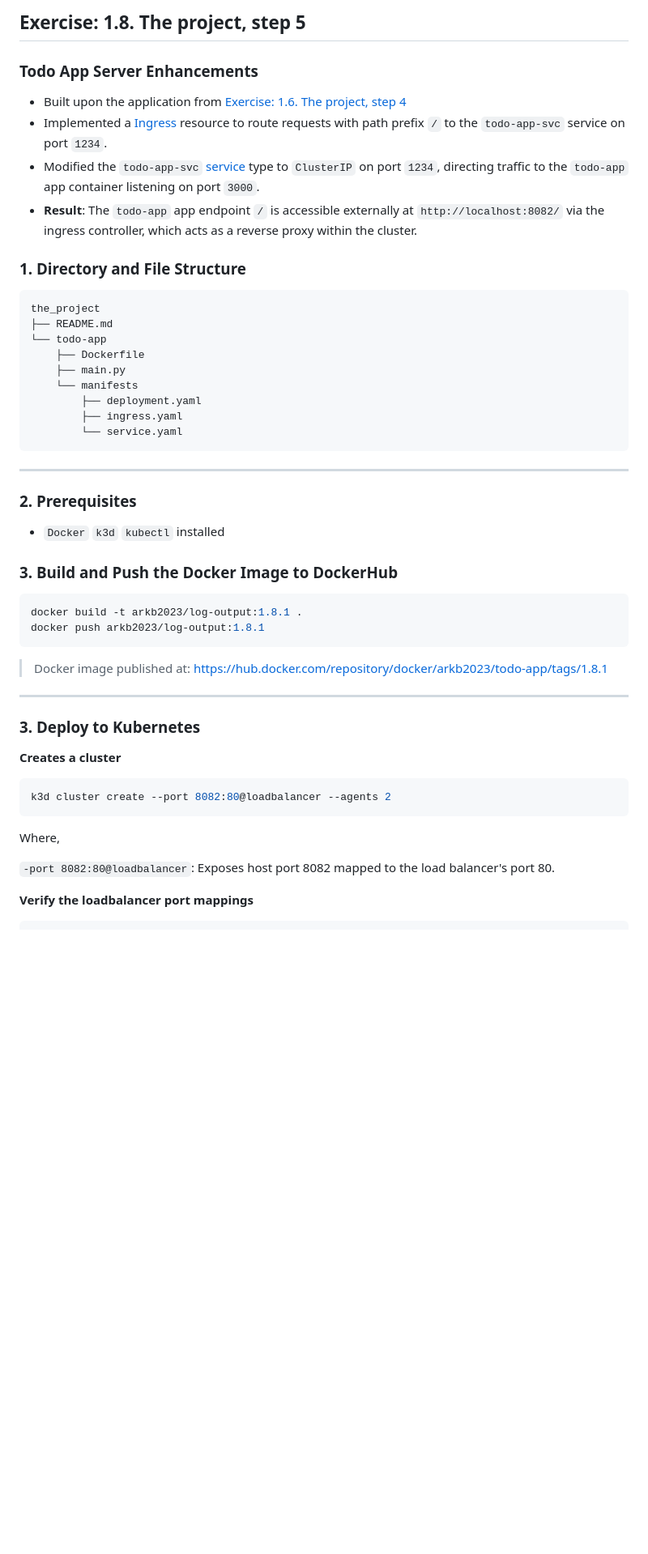
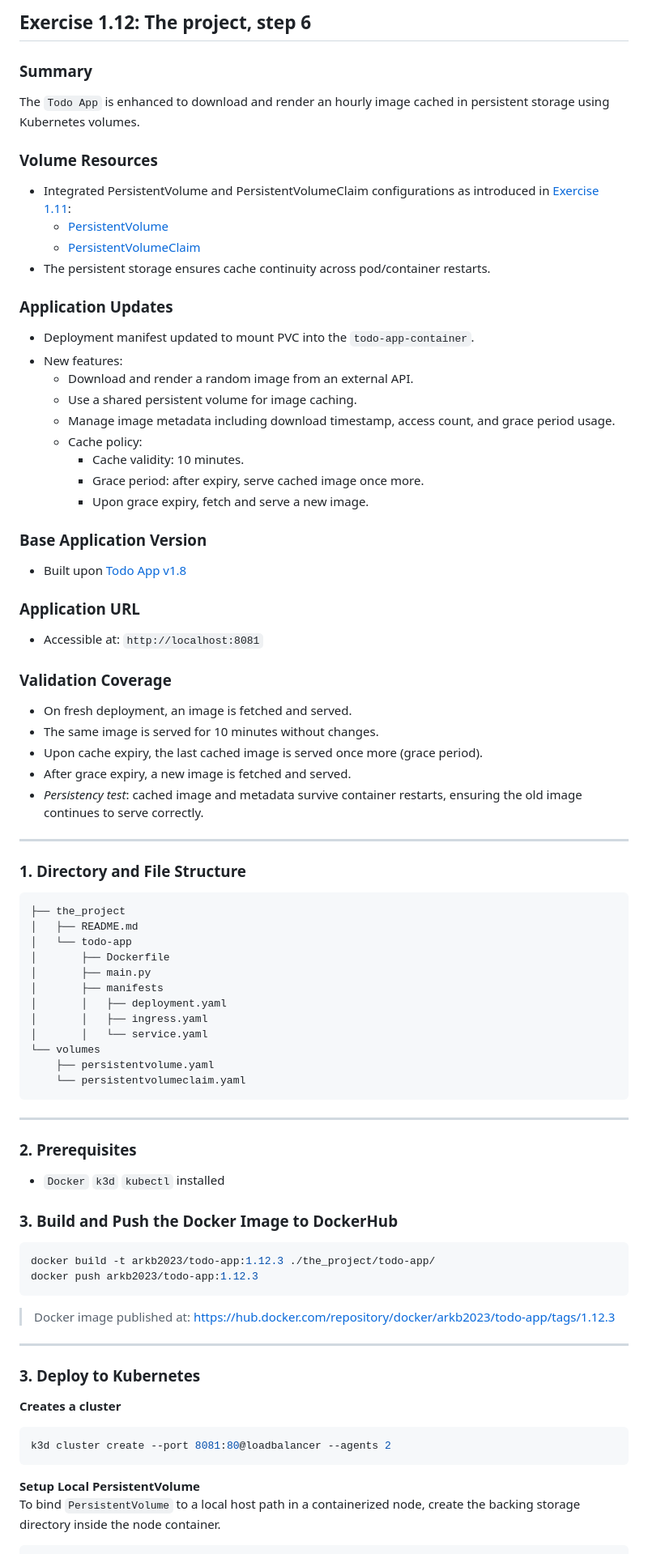
Before and after one commit to arkb2023/devops-kubernetes, a Markdown page: the_project/README.md, the part around the change printed below. Shown: that part at 81% size. Rendered like a GitHub page; blank space fills up the shorter version.

````diff
--- a/the_project/README.md
+++ b/the_project/README.md
@@ -1,39 +1,70 @@
-## Exercise: 1.8. The project, step 5
-### Todo App Server Enhancements
+## Exercise 1.12: The project, step 6
 
-- Built upon the application from [Exercise: 1.6. The project, step 4](https://github.com/arkb2023/devops-kubernetes/tree/1.6/the_project)
-- Implemented a [Ingress](./todo-app/manifests/ingress.yaml) resource to route requests with path prefix `/` to the `todo-app-svc` service on port `1234`.
-- Modified the `todo-app-svc` [service](./todo-app/manifests/service.yaml) type to `ClusterIP` on port `1234`, directing traffic to the `todo-app` app container listening on port `3000`.
-- **Result**: The `todo-app` app endpoint `/` is accessible externally at `http://localhost:8082/` via the ingress controller, which acts as a reverse proxy within the cluster.
+### Summary
+The `Todo App` is enhanced to download and render an hourly image cached in persistent storage using Kubernetes volumes.
+
+### Volume Resources
+- Integrated PersistentVolume and PersistentVolumeClaim configurations as introduced in [Exercise 1.11](https://github.com/arkb2023/devops-kubernetes/tree/1.11/log_output):
+    - [PersistentVolume](../volumes/persistentvolume.yaml)
+    - [PersistentVolumeClaim](../volumes/persistentvolumeclaim.yaml)
+- The persistent storage ensures cache continuity across pod/container restarts.
+
+### Application Updates
+- Deployment manifest updated to mount PVC into the `todo-app-container`.
+- New features:
+    - Download and render a random image from an external API.
+    - Use a shared persistent volume for image caching.
+    - Manage image metadata including download timestamp, access count, and grace period usage.
+    - Cache policy:
+        - Cache validity: 10 minutes.
+        - Grace period: after expiry, serve cached image once more.
+        - Upon grace expiry, fetch and serve a new image.
+
+### Base Application Version
+- Built upon [Todo App v1.8](https://github.com/arkb2023/devops-kubernetes/tree/1.8/the_project)
+
+### Application URL
+- Accessible at: `http://localhost:8081`
+
+### Validation Coverage
+- On fresh deployment, an image is fetched and served.
+- The same image is served for 10 minutes without changes.
+- Upon cache expiry, the last cached image is served once more (grace period).
+- After grace expiry, a new image is fetched and served.
+- *Persistency test*: cached image and metadata survive container restarts, ensuring the old image continues to serve correctly.
+
+***
 
 
 ### 1. **Directory and File Structure**
-```
-the_project
-├── README.md
-└── todo-app
-    ├── Dockerfile
-    ├── main.py
-    └── manifests
-        ├── deployment.yaml
-        ├── ingress.yaml
-        └── service.yaml
-```
+<pre>
+├── the_project
+│   ├── README.md
+│   └── todo-app
+│       ├── Dockerfile
+│       ├── main.py
+│       ├── manifests
+│       │   ├── deployment.yaml
+│       │   ├── ingress.yaml
+│       │   └── service.yaml
+└── volumes
+    ├── persistentvolume.yaml
+    └── persistentvolumeclaim.yaml
+</pre>
+
 
 ***
 
 ### 2. Prerequisites
 - `Docker` `k3d` `kubectl` installed
 
-
-
 ### 3. Build and Push the Docker Image to DockerHub
 
 ```bash
-docker build -t arkb2023/log-output:1.8.1 .
-docker push arkb2023/log-output:1.8.1
+docker build -t arkb2023/todo-app:1.12.3 ./the_project/todo-app/
+docker push arkb2023/todo-app:1.12.3
 ```
-> Docker image published at: https://hub.docker.com/repository/docker/arkb2023/todo-app/tags/1.8.1
+> Docker image published at: https://hub.docker.com/repository/docker/arkb2023/todo-app/tags/1.12.3
 
 ***
 
@@ -42,12 +73,10 @@ docker push arkb2023/log-output:1.8.1
 **Creates a cluster**
 
 ```bash
-k3d cluster create --port 8082:80@loadbalancer --agents 2
+k3d cluster create --port 8081:80@loadbalancer --agents 2
 ```
-Where,
 
-`-port 8082:80@loadbalancer`: Exposes host port 8082 mapped to the load balancer's port 80.
-
-**Verify the loadbalancer port mappings**
+**Setup Local PersistentVolume**
+To bind `PersistentVolume` to a local host path in a containerized node, create the backing storage directory inside the node container.
 
 ```bash
````
Also changed, not shown: other parts of the_project/README.md (+105 -41 lines), the_project/images/01-browser-access-on-8082.png (deleted), the_project/images/01-new-image-on-first-access.png (added), the_project/images/02-second-access-within-cache-expiry.png (added), the_project/images/03-access-after-cache-expiry-in-grace-period.png (added), the_project/images/04-new-image-served-after-grace-period.png (added), the_project/images/05-same-image-served-after-container-restart.png (added), 4 other files.
